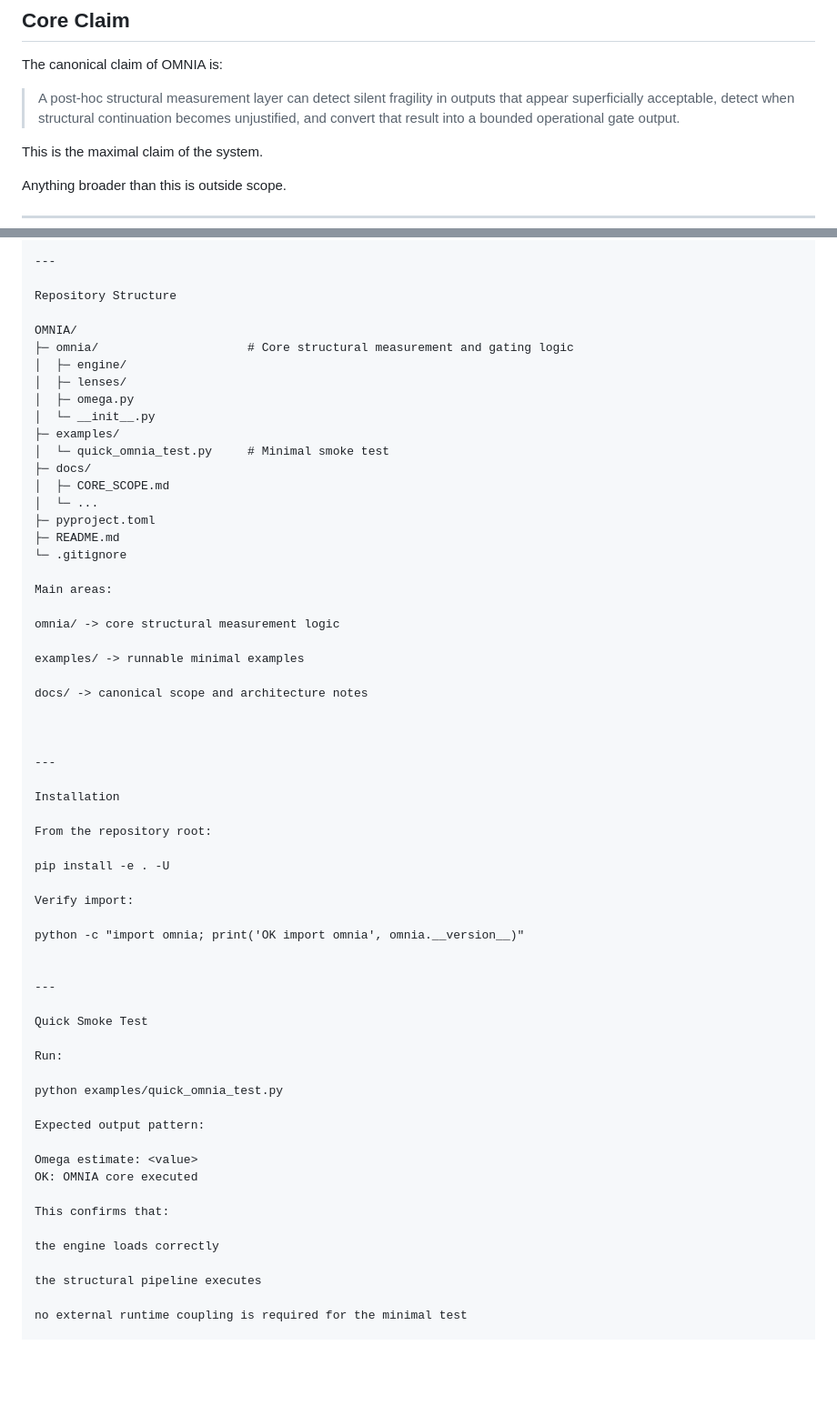
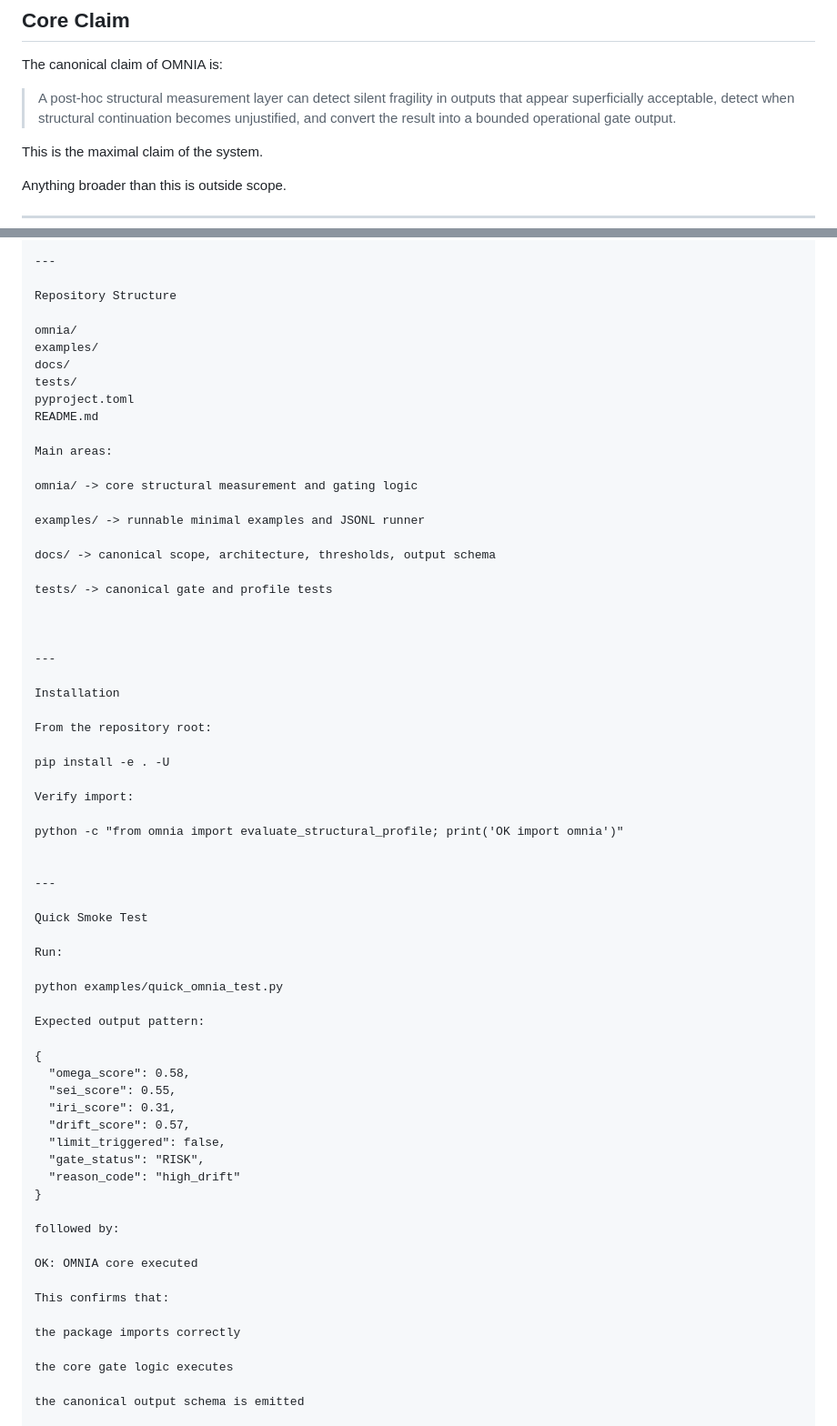
Before and after one commit to Tuttotorna/OMNIA, a Markdown page: README.md, 2 parts joined by grey strips. Shown at 91% size. GitHub-like rendering; blank space fills up the shorter version.

```diff
--- a/README.md
+++ b/README.md
@@ -44,7 +44,7 @@ OMNIA exists to distinguish these cases **post hoc**.
 
 The canonical claim of OMNIA is:
 
-> A post-hoc structural measurement layer can detect silent fragility in outputs that appear superficially acceptable, detect when structural continuation becomes unjustified, and convert that result into a bounded operational gate output.
+> A post-hoc structural measurement layer can detect silent fragility in outputs that appear superficially acceptable, detect when structural continuation becomes unjustified, and convert the result into a bounded operational gate output.
 
 This is the maximal claim of the system.
 
@@ -335,28 +335,22 @@ OMNIA should be read as the canonical structural measurement and gating core, no
 
 Repository Structure
 
-OMNIA/
-├─ omnia/                     # Core structural measurement and gating logic
-│  ├─ engine/
-│  ├─ lenses/
-│  ├─ omega.py
-│  └─ __init__.py
-├─ examples/
-│  └─ quick_omnia_test.py     # Minimal smoke test
-├─ docs/
-│  ├─ CORE_SCOPE.md
-│  └─ ...
-├─ pyproject.toml
-├─ README.md
-└─ .gitignore
+omnia/
+examples/
+docs/
+tests/
+pyproject.toml
+README.md
 
 Main areas:
 
-omnia/ -> core structural measurement logic
+omnia/ -> core structural measurement and gating logic
 
-examples/ -> runnable minimal examples
+examples/ -> runnable minimal examples and JSONL runner
 
-docs/ -> canonical scope and architecture notes
+docs/ -> canonical scope, architecture, thresholds, output schema
+
+tests/ -> canonical gate and profile tests
 
 
 
@@ -370,7 +364,7 @@ pip install -e . -U
 
 Verify import:
 
-python -c "import omnia; print('OK import omnia', omnia.__version__)"
+python -c "from omnia import evaluate_structural_profile; print('OK import omnia')"
 
 
 ---
@@ -383,14 +377,25 @@ python examples/quick_omnia_test.py
 
 Expected output pattern:
 
-Omega estimate: <value>
+{
+  "omega_score": 0.58,
+  "sei_score": 0.55,
+  "iri_score": 0.31,
+  "drift_score": 0.57,
+  "limit_triggered": false,
+  "gate_status": "RISK",
+  "reason_code": "high_drift"
+}
+
+followed by:
+
 OK: OMNIA core executed
 
 This confirms that:
 
-the engine loads correctly
+the package imports correctly
 
-the structural pipeline executes
+the core gate logic executes
 
-no external runtime coupling is required for the minimal test
+the canonical output schema is emitted
 
```
Also changed, not shown: other parts of README.md (+30 -0 lines).
